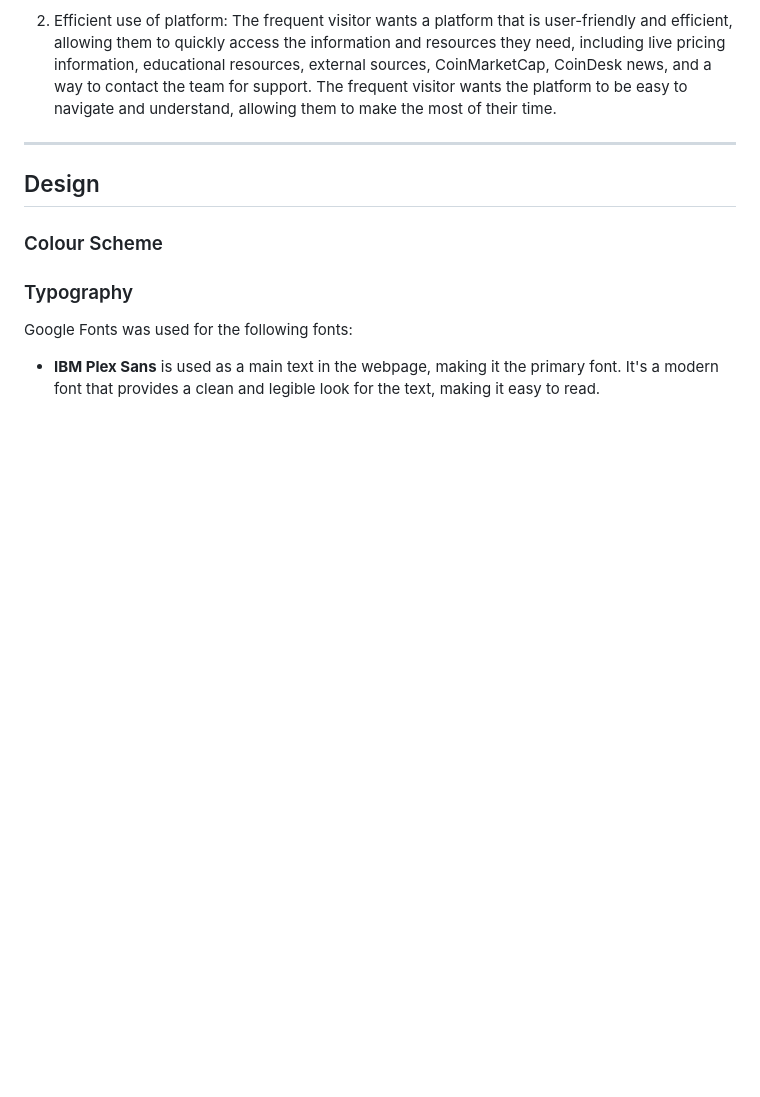
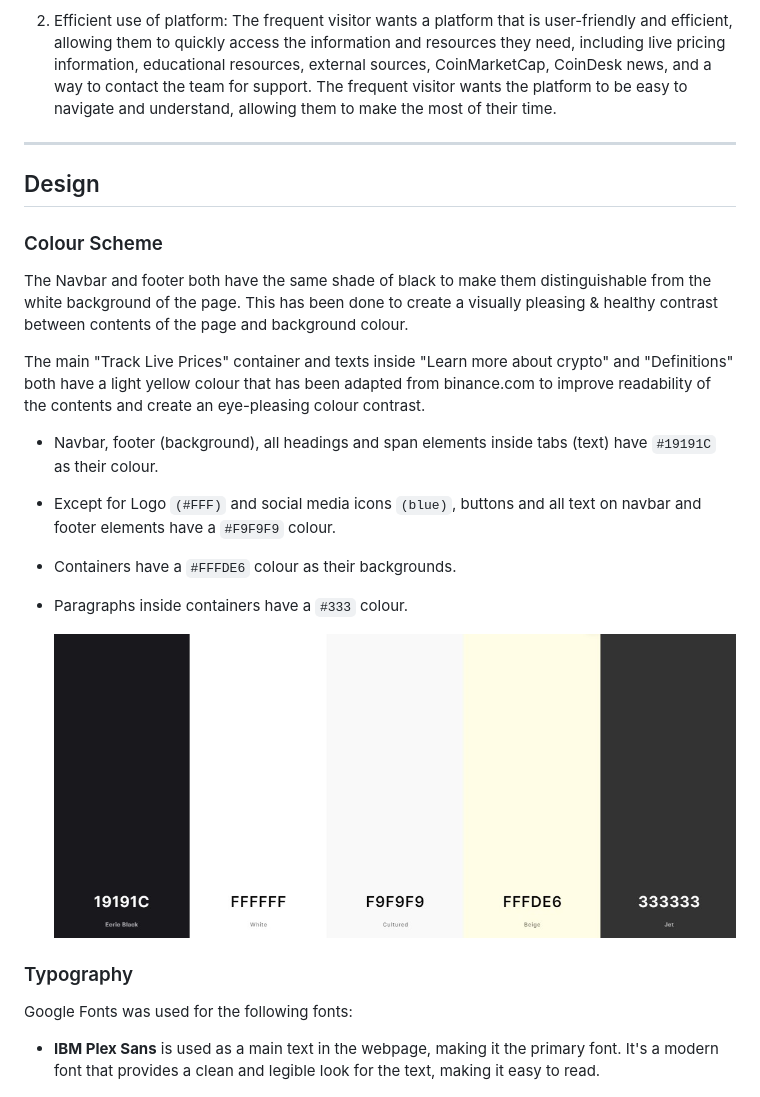
Before and after one commit to adampl2/CryptoSwap, a Markdown page: README.md, the part around the change. Rendered like a GitHub page; pictures changed too: docs/colours.jpg (added); blank space fills up the shorter version.

Commit message:
README.md: Colour Scheme section completed and spell check extension installed.

```diff
--- a/README.md
+++ b/README.md
@@ -96,6 +96,20 @@ Developed as part of a milestone project 2 for Code Institute, CryptoSwap offers
 ## Design
 
 ### Colour Scheme
+
+The Navbar and footer both have the same shade of black to make them distinguishable from the white background of the page. This has been done to create a visually pleasing & healthy contrast between contents of the page and background colour.
+
+The main "Track Live Prices" container and texts inside "Learn more about crypto" and "Definitions" both have a light yellow colour that has been adapted from binance.com to improve readability of the contents and create an eye-pleasing colour contrast.
+
+* Navbar, footer (background), all headings and span elements inside tabs (text) have `#19191C` as their colour.
+
+* Except for Logo `(#FFF)` and social media icons `(blue)`, buttons and all text on navbar and footer elements have a `#F9F9F9` colour.
+
+* Containers have a `#FFFDE6` colour as their backgrounds.
+
+* Paragraphs inside containers have a `#333` colour.
+
+   ![Colour Palette](docs/colours.jpg)
 
 ### Typography
 
```
